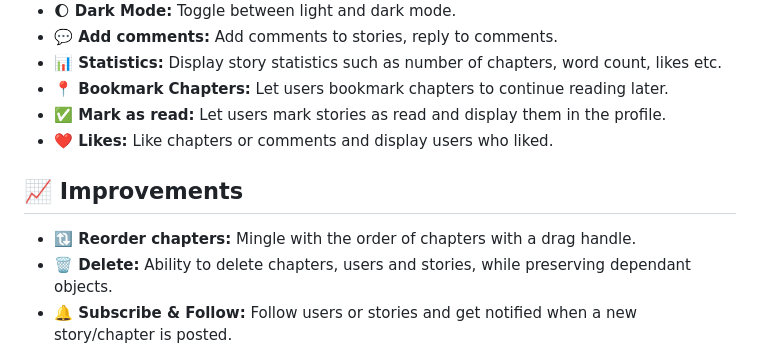
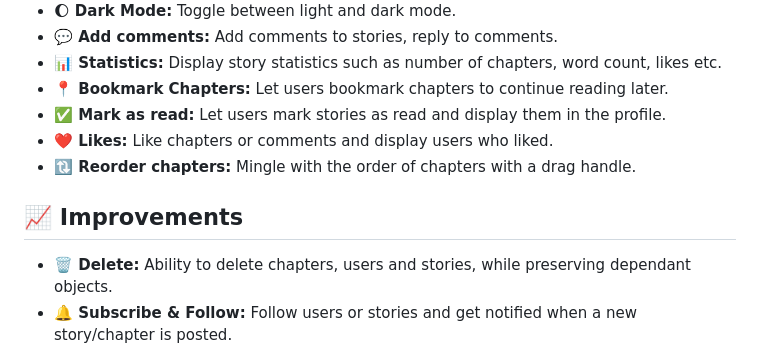
Before and after one commit to fyambos/express-novel-app, a Markdown page: README.md, the part around the change. Rendered like a GitHub page.

Commit message:
docs: update readme.md

```diff
--- a/README.md
+++ b/README.md
@@ -16,9 +16,9 @@ This project is a web application for creating and sharing stories. Users can cr
 * **📍 Bookmark Chapters:** Let users bookmark chapters to continue reading later.
 * **✅ Mark as read:** Let users mark stories as read and display them in the profile.
 * **❤️ Likes:** Like chapters or comments and display users who liked.
+* **🔃 Reorder chapters:** Mingle with the order of chapters with a drag handle.
 
 ## 📈 Improvements
-* **🔃 Reorder chapters:** Mingle with the order of chapters with a drag handle.
 * **🗑️ Delete:** Ability to delete chapters, users and stories, while preserving dependant objects.
 * **🔔 Subscribe & Follow:** Follow users or stories and get notified when a new story/chapter is posted.
 * **🌐 Multi-language Support:** Add multi-language support for users to switch between languages.
```
